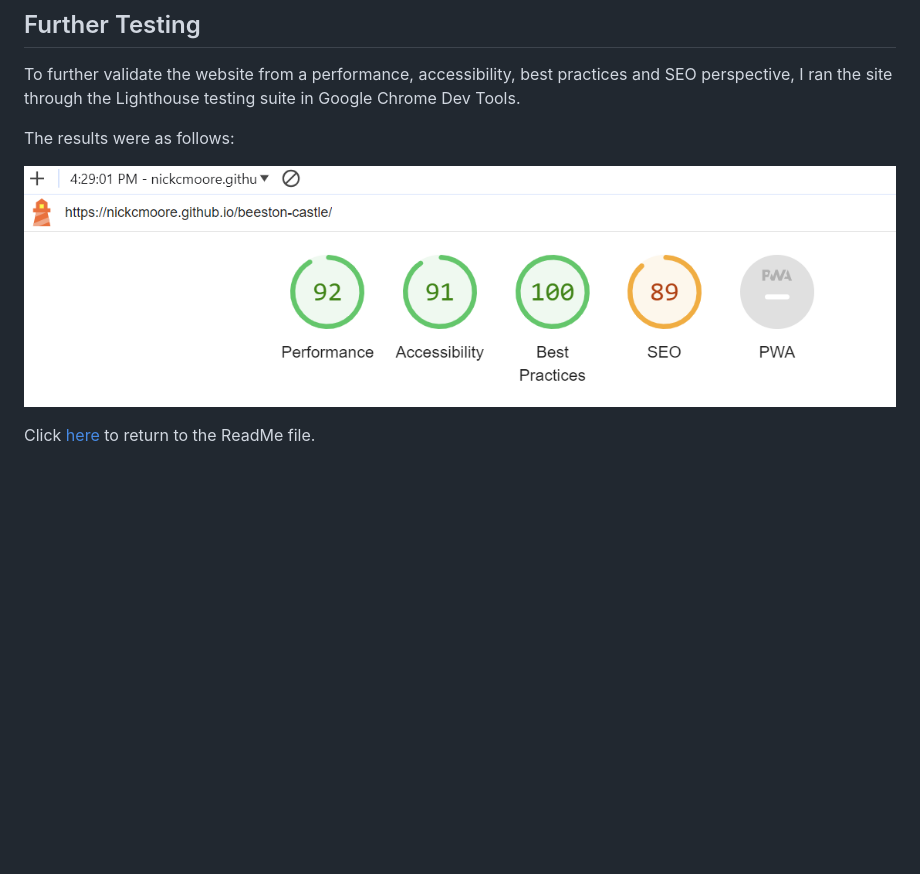
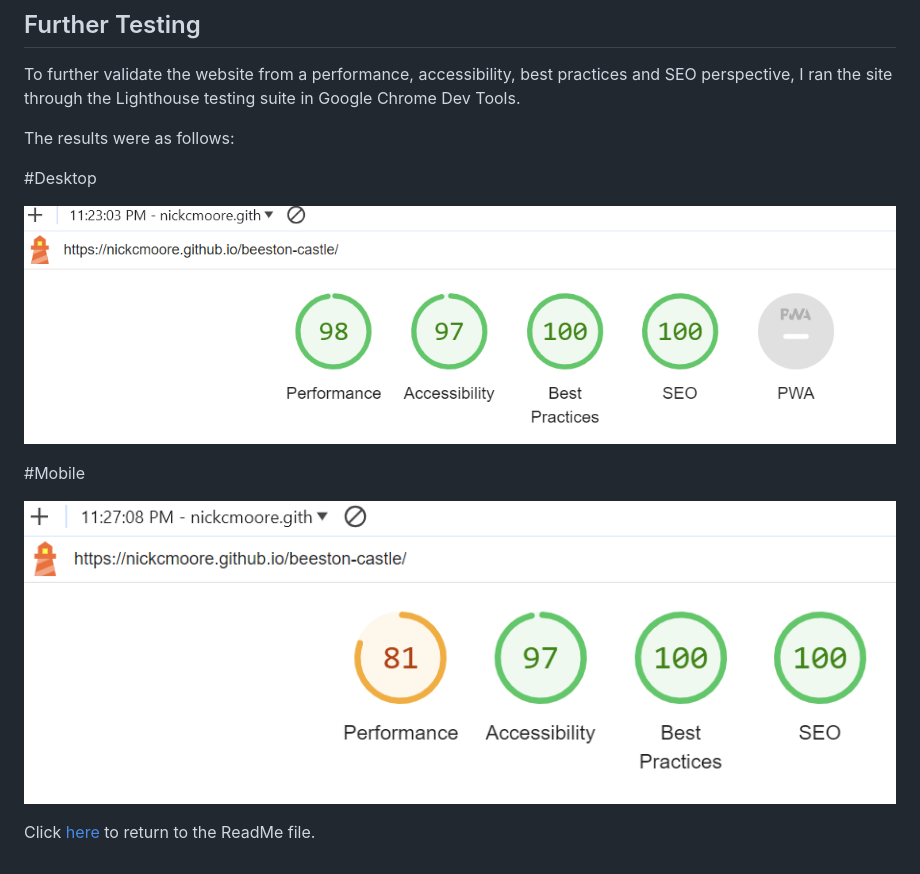
Before and after one commit to NickCMoore/beeston-castle, a Markdown page: TESTING.md, the part around the change. GitHub-like rendering; pictures changed too: assets/images/lighthouse-mobile.png (added), assets/images/lighthouse.png; blank space fills up the shorter version.

Commit message:
Add lighthouse reports to testing

```diff
--- a/TESTING.md
+++ b/TESTING.md
@@ -154,9 +154,12 @@ To further validate the website from a performance, accessibility, best practice
 
 The results were as follows:
 
-![Lighthouse report](assets/images/lighthouse.png)
+#Desktop
 
+![Lighthouse](assets/images/lighthouse.png)
 
+#Mobile
 
+![Lighthouse mobile](assets/images/lighthouse-mobile.png)
 
 Click [here](https://github.com/NickCMoore/beeston-castle/blob/main/TESTING.md) to return to the ReadMe file.
```
